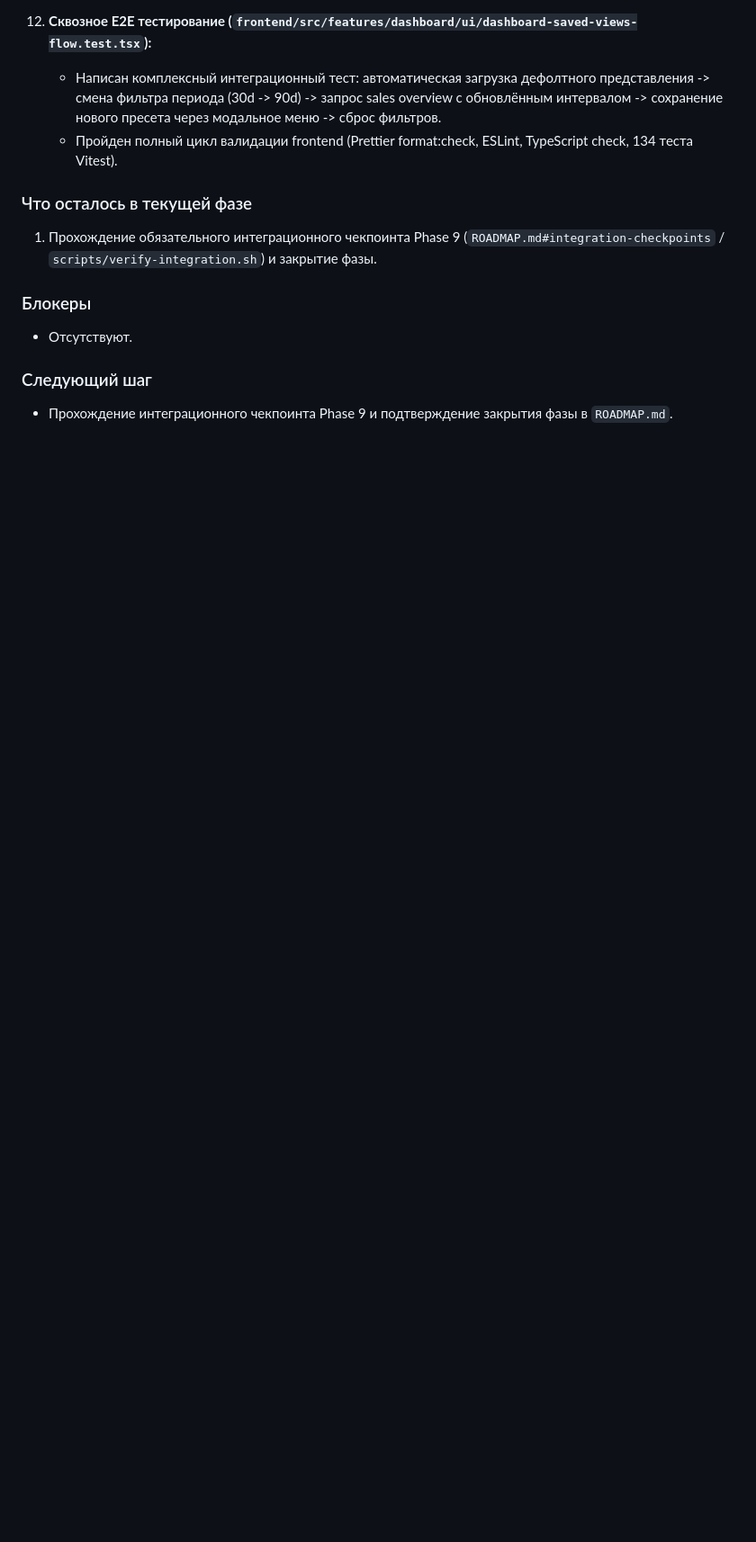
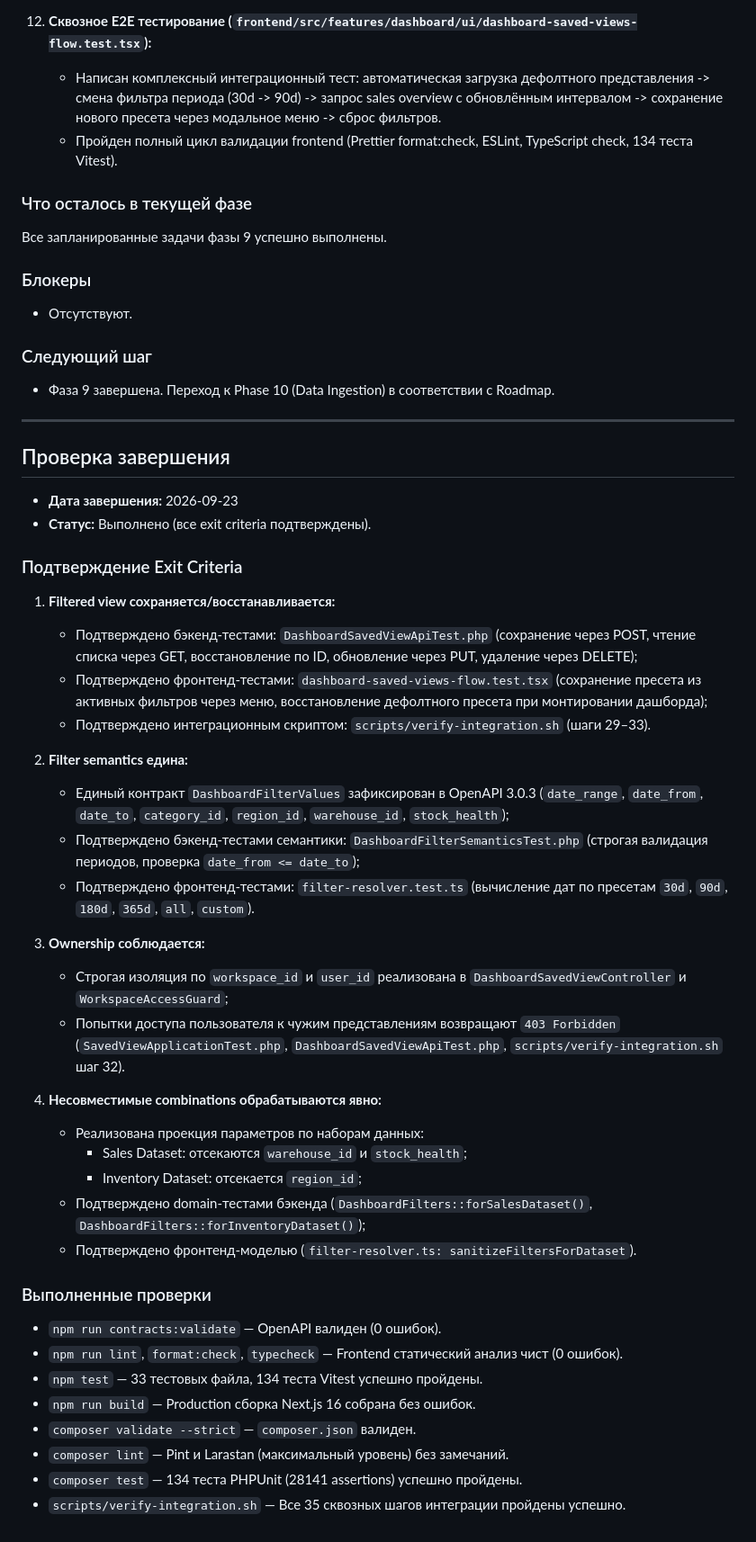
Before and after one commit to Sunpacker/lecar-bi, a Markdown page: docs/roadmap/09-shared-filters-saved-views.md, the part around the change. Shown at 90% size. Rendered like a GitHub page; blank space fills up the shorter version.

Commit message:
docs(roadmap): close Phase 9 Shared Filters and Saved Views

```diff
--- a/docs/roadmap/09-shared-filters-saved-views.md
+++ b/docs/roadmap/09-shared-filters-saved-views.md
@@ -109,10 +109,51 @@ Filtered view сохраняется/восстанавливается, filter
 
 ### Что осталось в текущей фазе
 
-1. Прохождение обязательного интеграционного чекпоинта Phase 9 (`ROADMAP.md#integration-checkpoints` / `scripts/verify-integration.sh`) и закрытие фазы.
+Все запланированные задачи фазы 9 успешно выполнены.
 
 ### Блокеры
 - Отсутствуют.
 
 ### Следующий шаг
-- Прохождение интеграционного чекпоинта Phase 9 и подтверждение закрытия фазы в `ROADMAP.md`.
+- Фаза 9 завершена. Переход к Phase 10 (Data Ingestion) в соответствии с Roadmap.
+
+---
+
+## Проверка завершения
+
+- **Дата завершения:** 2026-09-23
+- **Статус:** Выполнено (все exit criteria подтверждены).
+
+### Подтверждение Exit Criteria
+
+1. **Filtered view сохраняется/восстанавливается:**
+   - Подтверждено бэкенд-тестами: `DashboardSavedViewApiTest.php` (сохранение через POST, чтение списка через GET, восстановление по ID, обновление через PUT, удаление через DELETE);
+   - Подтверждено фронтенд-тестами: `dashboard-saved-views-flow.test.tsx` (сохранение пресета из активных фильтров через меню, восстановление дефолтного пресета при монтировании дашборда);
+   - Подтверждено интеграционным скриптом: `scripts/verify-integration.sh` (шаги 29–33).
+
+2. **Filter semantics едина:**
+   - Единый контракт `DashboardFilterValues` зафиксирован в OpenAPI 3.0.3 (`date_range`, `date_from`, `date_to`, `category_id`, `region_id`, `warehouse_id`, `stock_health`);
+   - Подтверждено бэкенд-тестами семантики: `DashboardFilterSemanticsTest.php` (строгая валидация периодов, проверка `date_from <= date_to`);
+   - Подтверждено фронтенд-тестами: `filter-resolver.test.ts` (вычисление дат по пресетам `30d`, `90d`, `180d`, `365d`, `all`, `custom`).
+
+3. **Ownership соблюдается:**
+   - Строгая изоляция по `workspace_id` и `user_id` реализована в `DashboardSavedViewController` и `WorkspaceAccessGuard`;
+   - Попытки доступа пользователя к чужим представлениям возвращают `403 Forbidden` (`SavedViewApplicationTest.php`, `DashboardSavedViewApiTest.php`, `scripts/verify-integration.sh` шаг 32).
+
+4. **Несовместимые combinations обрабатываются явно:**
+   - Реализована проекция параметров по наборам данных:
+     - Sales Dataset: отсекаются `warehouse_id` и `stock_health`;
+     - Inventory Dataset: отсекается `region_id`;
+   - Подтверждено domain-тестами бэкенда (`DashboardFilters::forSalesDataset()`, `DashboardFilters::forInventoryDataset()`);
+   - Подтверждено фронтенд-моделью (`filter-resolver.ts: sanitizeFiltersForDataset`).
+
+### Выполненные проверки
+
+- `npm run contracts:validate` — OpenAPI валиден (0 ошибок).
+- `npm run lint`, `format:check`, `typecheck` — Frontend статический анализ чист (0 ошибок).
+- `npm test` — 33 тестовых файла, 134 теста Vitest успешно пройдены.
+- `npm run build` — Production сборка Next.js 16 собрана без ошибок.
+- `composer validate --strict` — `composer.json` валиден.
+- `composer lint` — Pint и Larastan (максимальный уровень) без замечаний.
+- `composer test` — 134 теста PHPUnit (28141 assertions) успешно пройдены.
+- `scripts/verify-integration.sh` — Все 35 сквозных шагов интеграции пройдены успешно.
```
Also changed, not shown: docs/roadmap/ROADMAP.md (+1 -1 lines).
